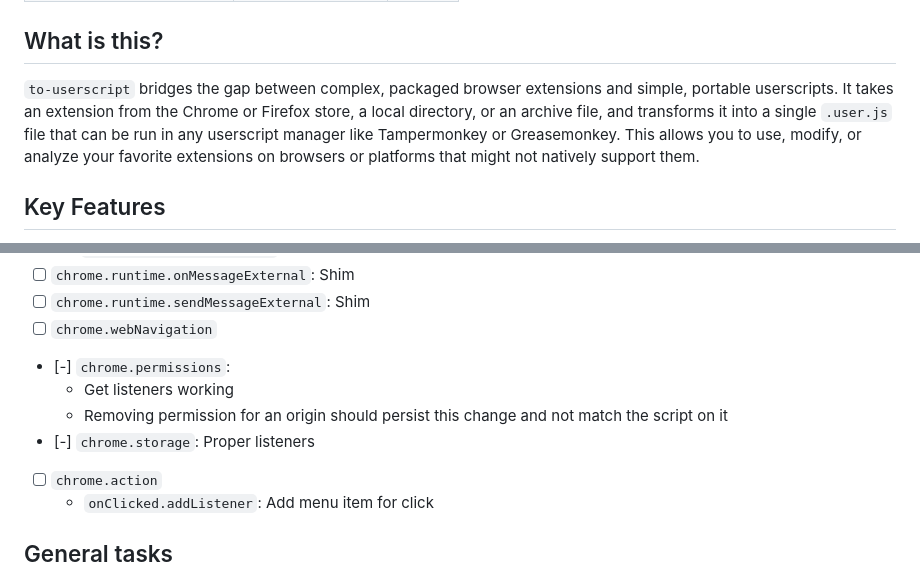
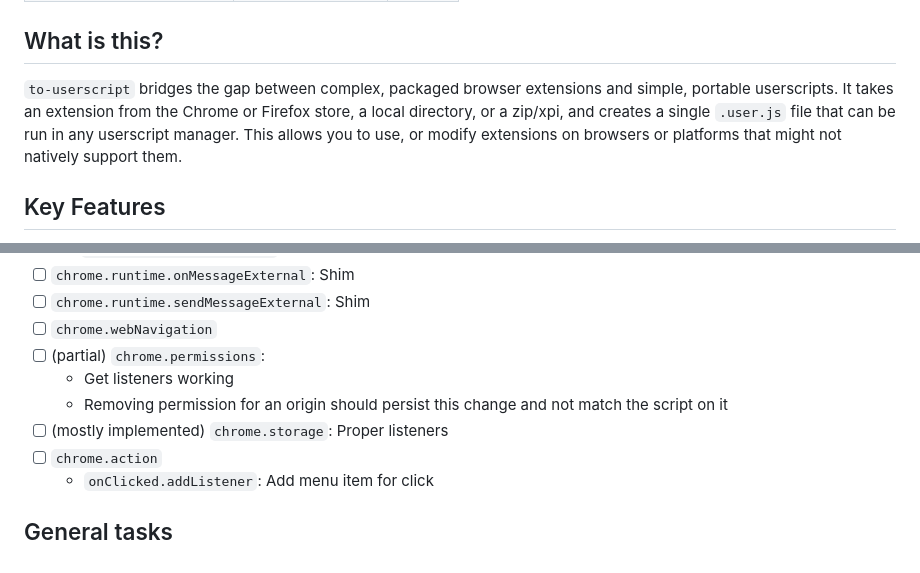
Before and after one commit to Explosion-Scratch/to-userscript, a Markdown page: README.md, 2 parts joined by grey strips. Rendered like a GitHub page.

```diff
--- a/README.md
+++ b/README.md
@@ -37,7 +37,7 @@ A powerful CLI for converting browser extensions into standalone userscripts.
 
 ## What is this?
 
-`to-userscript` bridges the gap between complex, packaged browser extensions and simple, portable userscripts. It takes an extension from the Chrome or Firefox store, a local directory, or an archive file, and transforms it into a single `.user.js` file that can be run in any userscript manager like Tampermonkey or Greasemonkey. This allows you to use, modify, or analyze your favorite extensions on browsers or platforms that might not natively support them.
+`to-userscript` bridges the gap between complex, packaged browser extensions and simple, portable userscripts. It takes an extension from the Chrome or Firefox store, a local directory, or a zip/xpi, and creates a single `.user.js` file that can be run in any userscript manager. This allows you to use, or modify extensions on browsers or platforms that might not natively support them.
 
 ## Key Features
 
@@ -252,10 +252,10 @@ Some websites have strict CSP rules that can prevent converted userscripts from
 - [ ] `chrome.runtime.onMessageExternal`: Shim
 - [ ] `chrome.runtime.sendMessageExternal`: Shim
 - [ ] `chrome.webNavigation`
-- [-] `chrome.permissions`:
+- [ ] (partial) `chrome.permissions`:
   - Get listeners working
   - Removing permission for an origin should persist this change and not match the script on it
-- [-] `chrome.storage`: Proper listeners
+- [ ] (mostly implemented) `chrome.storage`: Proper listeners
 - [ ] `chrome.action`
   - `onClicked.addListener`: Add menu item for click
 
```
